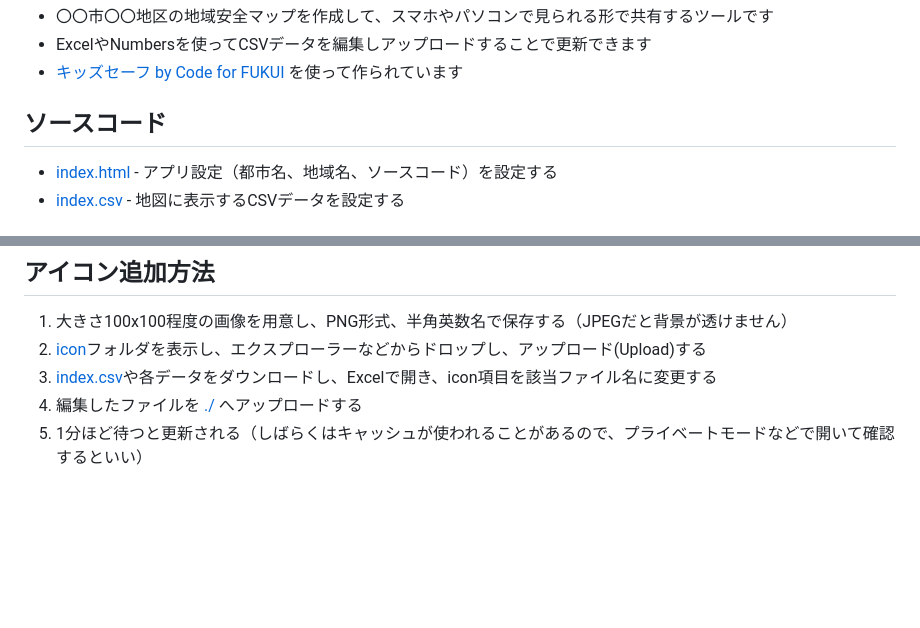
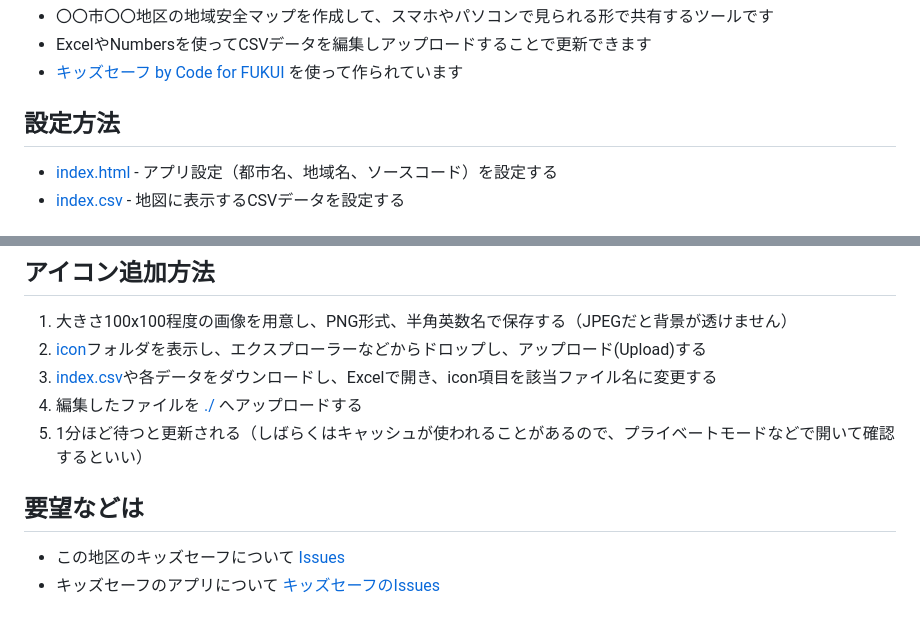
Before and after one commit to code4fukui/kidssafe-template, a Markdown page: README.md, 2 parts joined by grey strips. Rendered like a GitHub page; blank space fills up the shorter version.

```diff
--- a/README.md
+++ b/README.md
@@ -4,7 +4,7 @@
 - ExcelやNumbersを使ってCSVデータを編集しアップロードすることで更新できます
 - [キッズセーフ by Code for FUKUI](https://github.com/code4fukui/kidssafe/) を使って作られています
 
-## ソースコード
+## 設定方法
 
 - [index.html](index.html) - アプリ設定（都市名、地域名、ソースコード）を設定する
 - [index.csv](index.csv) - 地図に表示するCSVデータを設定する
@@ -51,3 +51,8 @@
 3. [index.csv](index.csv)や各データをダウンロードし、Excelで開き、icon項目を該当ファイル名に変更する
 4. 編集したファイルを [./](./) へアップロードする
 5. 1分ほど待つと更新される（しばらくはキャッシュが使われることがあるので、プライベートモードなどで開いて確認するといい）
+
+## 要望などは
+
+- この地区のキッズセーフについて [Issues](./issues)
+- キッズセーフのアプリについて [キッズセーフのIssues](https://github.com/code4fukui/kidssafe/issues)
```
